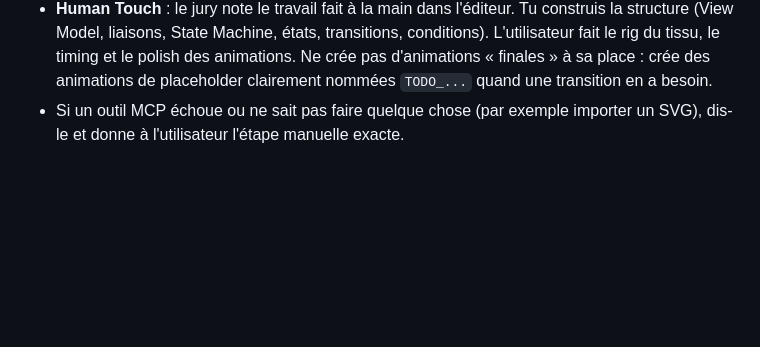
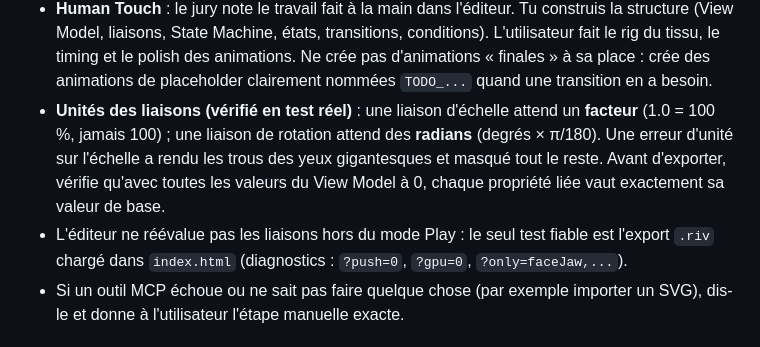
Before and after one commit to Faadil1/Haunt-me-a-treat, a Markdown page: CLAUDE.md, the part around the change. Rendered like a GitHub page; blank space fills up the shorter version.

Commit message:
CLAUDE.md : règle des unités de liaison (facteur, radians) et méthode de test
Co-Authored-By: Claude Opus 5.5 <noreply@anthropic.com>
Claude-Session: https://claude.ai/code/session_0128VQEvhCsZc7uPfrveBbaK

```diff
--- a/CLAUDE.md
+++ b/CLAUDE.md
@@ -24,6 +24,12 @@ Règles :
   (View Model, liaisons, State Machine, états, transitions, conditions). L'utilisateur fait le rig du tissu,
   le timing et le polish des animations. Ne crée pas d'animations « finales » à sa place : crée des
   animations de placeholder clairement nommées `TODO_...` quand une transition en a besoin.
+- **Unités des liaisons (vérifié en test réel)** : une liaison d'échelle attend un **facteur** (1.0 = 100 %,
+  jamais 100) ; une liaison de rotation attend des **radians** (degrés × π/180). Une erreur d'unité sur
+  l'échelle a rendu les trous des yeux gigantesques et masqué tout le reste. Avant d'exporter, vérifie
+  qu'avec toutes les valeurs du View Model à 0, chaque propriété liée vaut exactement sa valeur de base.
+- L'éditeur ne réévalue pas les liaisons hors du mode Play : le seul test fiable est l'export `.riv`
+  chargé dans `index.html` (diagnostics : `?push=0`, `?gpu=0`, `?only=faceJaw,...`).
 - Si un outil MCP échoue ou ne sait pas faire quelque chose (par exemple importer un SVG), dis-le et donne
   à l'utilisateur l'étape manuelle exacte.
 
```
